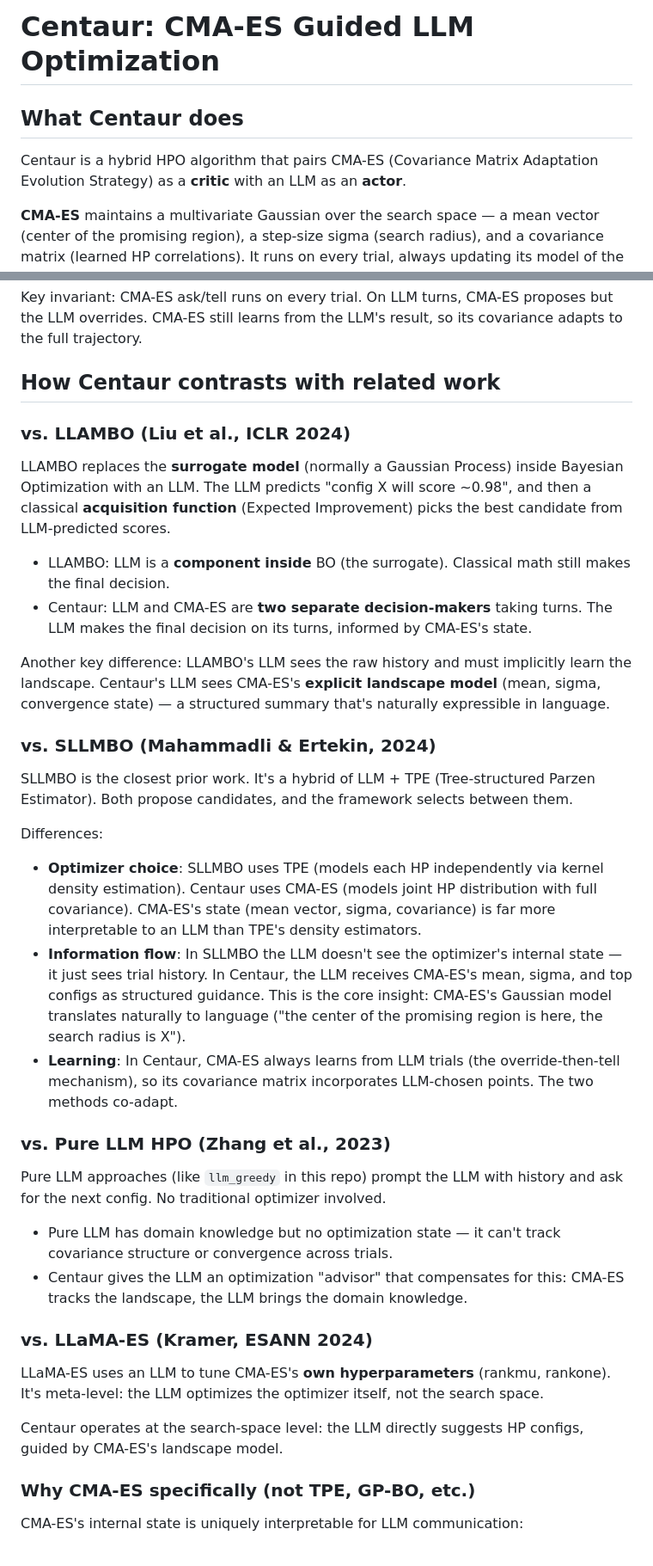
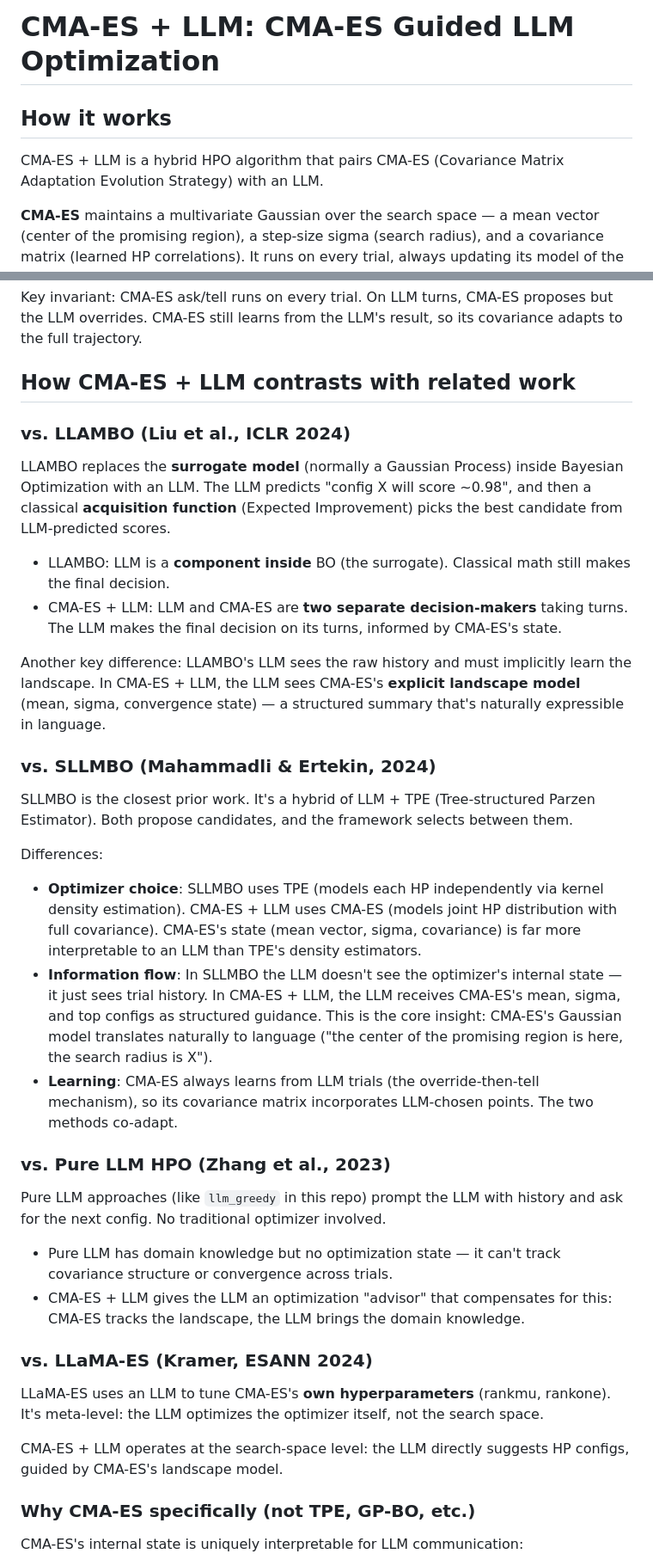
Before and after one commit to ferreirafabio/autoresearch-automl, a Markdown page: cma-es-llm.md, 2 parts joined by grey strips. Shown: that part at 86% size. Rendered like a GitHub page.

Commit message:
Rename centaur.md to cma-es-llm.md, cut plots at 300 trials
- Rename centaur.md -> cma-es-llm.md, drop actor/critic analogy
- Update all README references to new filename
- Move Search Space section after Results in README
- Cut convergence plot x-axis at 300 trials (24h budget limit)
- Regenerate all plots

```diff
--- a/centaur.md
+++ b/cma-es-llm.md
@@ -1,8 +1,8 @@
-# Centaur: CMA-ES Guided LLM Optimization
+# CMA-ES + LLM: CMA-ES Guided LLM Optimization
 
-## What Centaur does
+## How it works
 
-Centaur is a hybrid HPO algorithm that pairs CMA-ES (Covariance Matrix Adaptation Evolution Strategy) as a **critic** with an LLM as an **actor**.
+CMA-ES + LLM is a hybrid HPO algorithm that pairs CMA-ES (Covariance Matrix Adaptation Evolution Strategy) with an LLM.
 
 **CMA-ES** maintains a multivariate Gaussian over the search space — a mean vector (center of the promising region), a step-size sigma (search radius), and a covariance matrix (learned HP correlations). It runs on every trial, always updating its model of the landscape.
 
@@ -34,38 +34,38 @@ The LLM uses this structured analysis plus its domain knowledge (e.g., transform
 
 Key invariant: CMA-ES ask/tell runs on every trial. On LLM turns, CMA-ES proposes but the LLM overrides. CMA-ES still learns from the LLM's result, so its covariance adapts to the full trajectory.
 
-## How Centaur contrasts with related work
+## How CMA-ES + LLM contrasts with related work
 
 ### vs. LLAMBO (Liu et al., ICLR 2024)
 
 LLAMBO replaces the **surrogate model** (normally a Gaussian Process) inside Bayesian Optimization with an LLM. The LLM predicts "config X will score ~0.98", and then a classical **acquisition function** (Expected Improvement) picks the best candidate from LLM-predicted scores.
 
 - LLAMBO: LLM is a **component inside** BO (the surrogate). Classical math still makes the final decision.
-- Centaur: LLM and CMA-ES are **two separate decision-makers** taking turns. The LLM makes the final decision on its turns, informed by CMA-ES's state.
+- CMA-ES + LLM: LLM and CMA-ES are **two separate decision-makers** taking turns. The LLM makes the final decision on its turns, informed by CMA-ES's state.
 
-Another key difference: LLAMBO's LLM sees the raw history and must implicitly learn the landscape. Centaur's LLM sees CMA-ES's **explicit landscape model** (mean, sigma, convergence state) — a structured summary that's naturally expressible in language.
+Another key difference: LLAMBO's LLM sees the raw history and must implicitly learn the landscape. In CMA-ES + LLM, the LLM sees CMA-ES's **explicit landscape model** (mean, sigma, convergence state) — a structured summary that's naturally expressible in language.
 
 ### vs. SLLMBO (Mahammadli & Ertekin, 2024)
 
 SLLMBO is the closest prior work. It's a hybrid of LLM + TPE (Tree-structured Parzen Estimator). Both propose candidates, and the framework selects between them.
 
 Differences:
-- **Optimizer choice**: SLLMBO uses TPE (models each HP independently via kernel density estimation). Centaur uses CMA-ES (models joint HP distribution with full covariance). CMA-ES's state (mean vector, sigma, covariance) is far more interpretable to an LLM than TPE's density estimators.
-- **Information flow**: In SLLMBO the LLM doesn't see the optimizer's internal state — it just sees trial history. In Centaur, the LLM receives CMA-ES's mean, sigma, and top configs as structured guidance. This is the core insight: CMA-ES's Gaussian model translates naturally to language ("the center of the promising region is here, the search radius is X").
-- **Learning**: In Centaur, CMA-ES always learns from LLM trials (the override-then-tell mechanism), so its covariance matrix incorporates LLM-chosen points. The two methods co-adapt.
+- **Optimizer choice**: SLLMBO uses TPE (models each HP independently via kernel density estimation). CMA-ES + LLM uses CMA-ES (models joint HP distribution with full covariance). CMA-ES's state (mean vector, sigma, covariance) is far more interpretable to an LLM than TPE's density estimators.
+- **Information flow**: In SLLMBO the LLM doesn't see the optimizer's internal state — it just sees trial history. In CMA-ES + LLM, the LLM receives CMA-ES's mean, sigma, and top configs as structured guidance. This is the core insight: CMA-ES's Gaussian model translates naturally to language ("the center of the promising region is here, the search radius is X").
+- **Learning**: CMA-ES always learns from LLM trials (the override-then-tell mechanism), so its covariance matrix incorporates LLM-chosen points. The two methods co-adapt.
 
 ### vs. Pure LLM HPO (Zhang et al., 2023)
 
 Pure LLM approaches (like `llm_greedy` in this repo) prompt the LLM with history and ask for the next config. No traditional optimizer involved.
 
 - Pure LLM has domain knowledge but no optimization state — it can't track covariance structure or convergence across trials.
-- Centaur gives the LLM an optimization "advisor" that compensates for this: CMA-ES tracks the landscape, the LLM brings the domain knowledge.
+- CMA-ES + LLM gives the LLM an optimization "advisor" that compensates for this: CMA-ES tracks the landscape, the LLM brings the domain knowledge.
 
 ### vs. LLaMA-ES (Kramer, ESANN 2024)
 
 LLaMA-ES uses an LLM to tune CMA-ES's **own hyperparameters** (rankmu, rankone). It's meta-level: the LLM optimizes the optimizer itself, not the search space.
 
-Centaur operates at the search-space level: the LLM directly suggests HP configs, guided by CMA-ES's landscape model.
+CMA-ES + LLM operates at the search-space level: the LLM directly suggests HP configs, guided by CMA-ES's landscape model.
 
 ### Why CMA-ES specifically (not TPE, GP-BO, etc.)
 
```
Also changed, not shown: other parts of cma-es-llm.md (+0 -1 lines), README.md (+2 -2 lines), assets/exp2_27b_convergence.png, assets/exp2_all_convergence.png, assets/exp2_model_size.png, assets/exp2_pareto_fronts.png, 1 other file.
